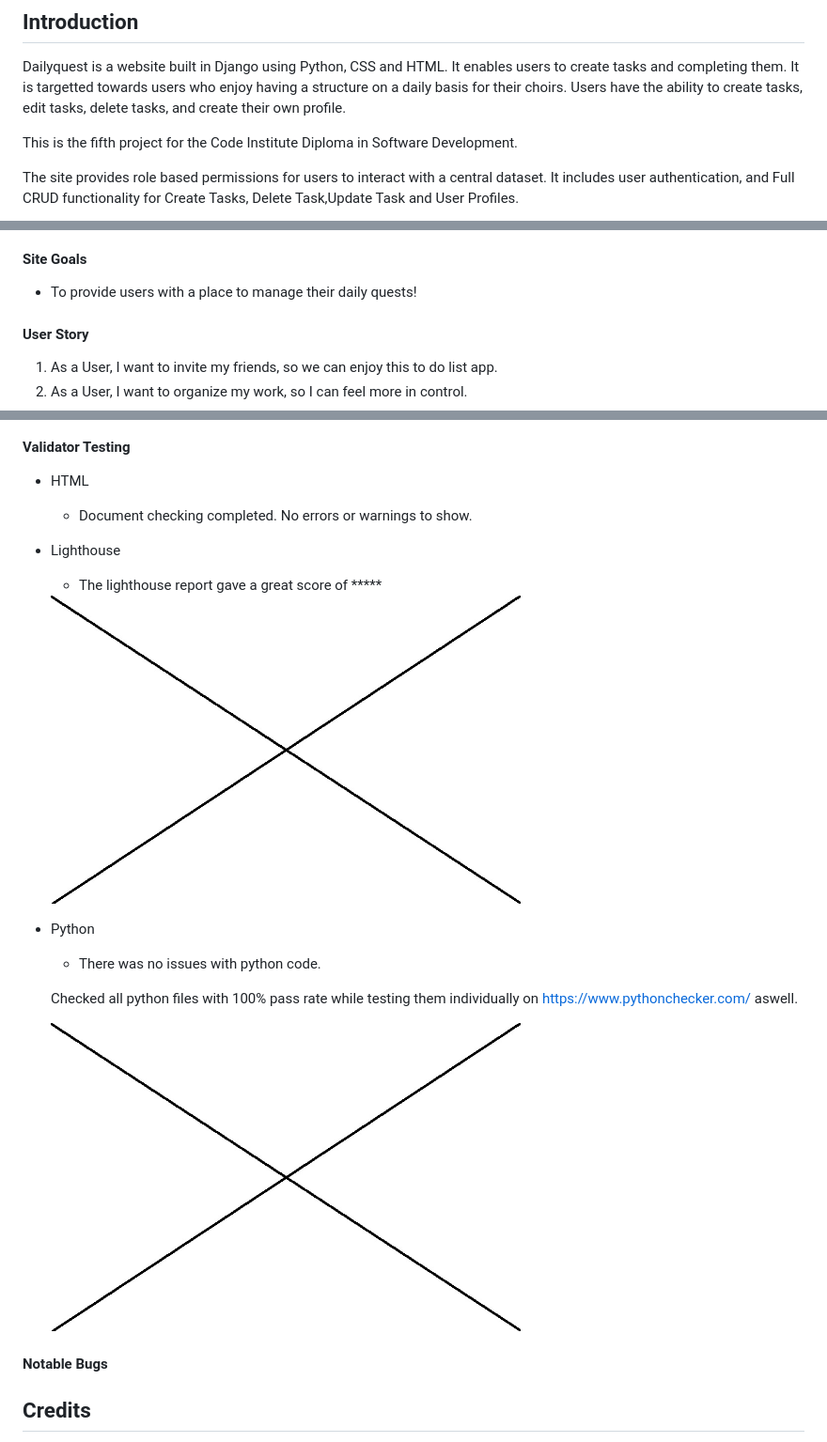
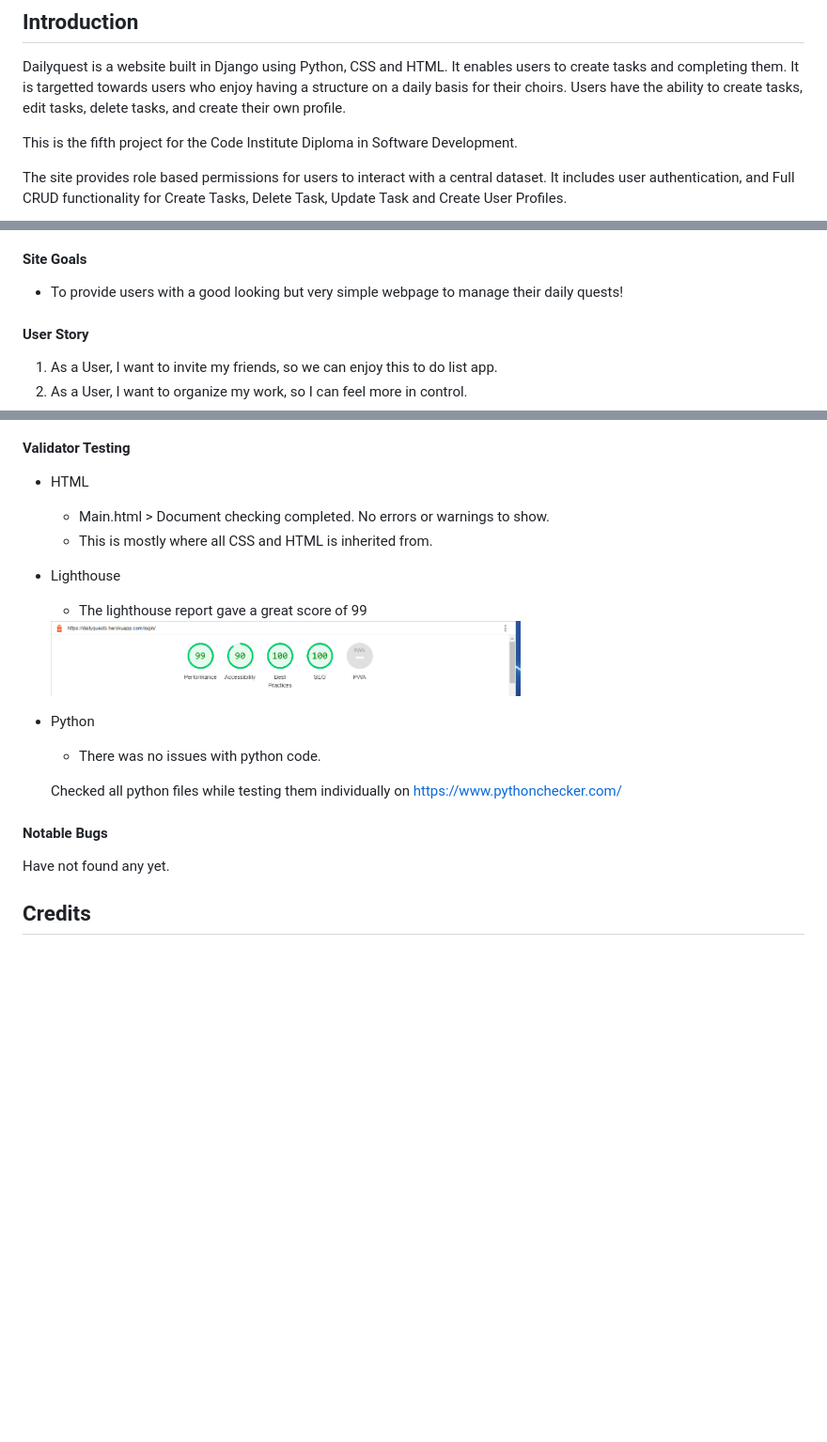
Before and after one commit to Code-Institute-Submissions/Jnaesi-Dailyquest_JanResub, a Markdown page: README.md, 3 parts joined by grey strips. Shown: that part at 94% size. Rendered like a GitHub page; pictures changed too: media/images/deployment/DailyquestsLighthouse.png (added); blank space fills up the shorter version.

```diff
--- a/README.md
+++ b/README.md
@@ -4,5 +4,5 @@ Dailyquest is a website built in Django using Python, CSS and HTML. It enables u
 
 This is the fifth project for the Code Institute Diploma in Software Development.
 
-The site provides role based permissions for users to interact with a central dataset. It includes user authentication, and Full CRUD functionality for Create Tasks, Delete Task,Update Task and User Profiles.
+The site provides role based permissions for users to interact with a central dataset. It includes user authentication, and Full CRUD functionality for Create Tasks, Delete Task, Update Task and Create User Profiles.
 
@@ -33,7 +33,7 @@ The site provides role based permissions for users to interact with a central da
 
 #### Site Goals
 
-* To provide users with a place to manage their daily quests!
+* To provide users with a good looking but very simple webpage to manage their daily quests!
 
 #### User Story
 
@@ -98,21 +98,22 @@ There will be an form added where you can order food that has different delivery
 
 #### Validator Testing
 * HTML
-  * Document checking completed. No errors or warnings to show.
+    * Main.html > Document checking completed. No errors or warnings to show.
+    * This is mostly where all CSS and HTML is inherited from.
 
 * Lighthouse
-  * The lighthouse report gave a great score of *****
+  * The lighthouse report gave a great score of 99
 
-  <img src="media/images/deployment/placeholder.jpg" alt="Refresh" width="500"/>
+  <img src="media/images/deployment/DailyquestsLighthouse.png" alt="Refresh" width="500"/>
 
 * Python
   * There was no issues with python code.
 
-  Checked all python files with 100% pass rate while testing them individually on https://www.pythonchecker.com/ aswell.
+  Checked all python files while testing them individually on https://www.pythonchecker.com/
 
-  <img src="media/images/deployment/placeholder.jpg" alt="Refresh" width="500"/>
 #### Notable Bugs
 
+Have not found any yet.
 ## Credits
 
 1. codeinsitute.com
```
Also changed, not shown: other parts of README.md (+1 -1 lines), media/images/deployment/dailyquest_final.jpg (added).
